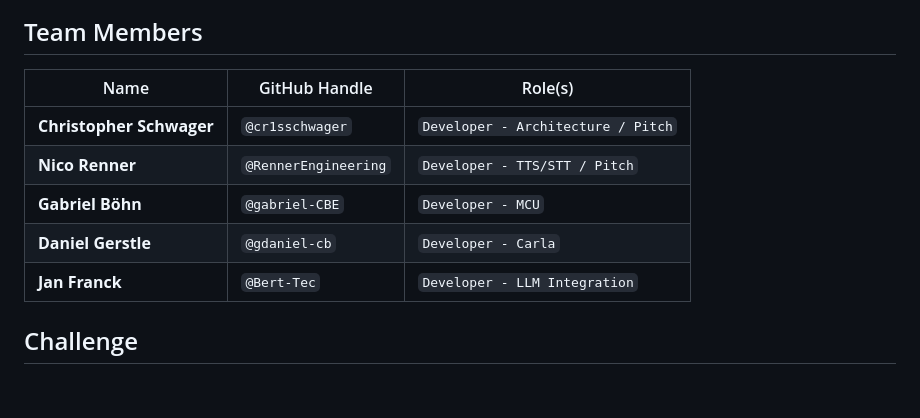
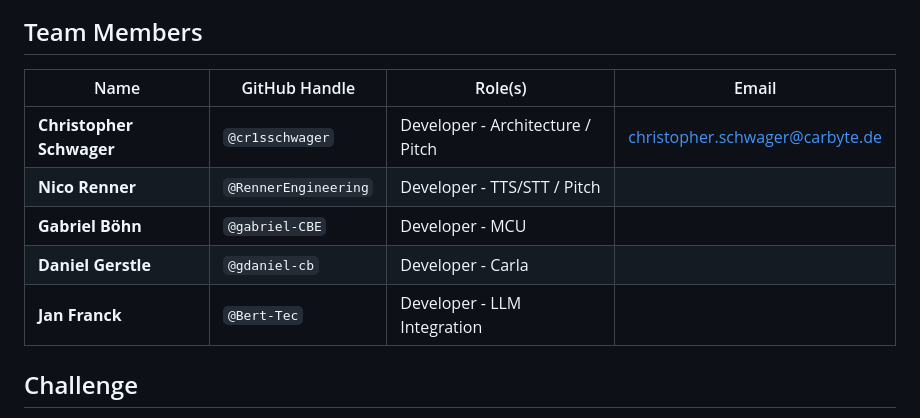
Before and after one commit to Eclipse-SDV-Hackathon-Chapter-Three/ArBytesMoral, a Markdown page: README.md, the part around the change. Drawn GitHub-style; blank space fills up the shorter version.

Commit message:
Add Mail to README.md

```diff
--- a/README.md
+++ b/README.md
@@ -8,14 +8,14 @@ ArBytesMoral – Mastering Every Byte with Passion, Dedication, and Team Spirit!
 ![Team Logo](img/ArBytesMoral.jpg)
 
 ## Team Members
-| Name                   | GitHub Handle      | Role(s)                |
-|------------------------|--------------------|------------------------|
-| **Christopher Schwager** | `@cr1sschwager` | `Developer - Architecture / Pitch`   |
-| **Nico Renner**        | `@RennerEngineering` | `Developer - TTS/STT / Pitch` |
-| **Gabriel Böhn**       | `@gabriel-CBE` | `Developer - MCU` |
-| **Daniel Gerstle**     | `@gdaniel-cb` | `Developer - Carla`  |
-| **Jan Franck**         | `@Bert-Tec` | `Developer - LLM Integration`    |
 
+| Name                   | GitHub Handle         | Role(s)                          | Email                              |
+|------------------------|-----------------------|----------------------------------|------------------------------------|
+| **Christopher Schwager** | `@cr1sschwager`      | Developer - Architecture / Pitch | christopher.schwager@carbyte.de   |
+| **Nico Renner**        | `@RennerEngineering`  | Developer - TTS/STT / Pitch      |                                    |
+| **Gabriel Böhn**       | `@gabriel-CBE`        | Developer - MCU                  |                                    |
+| **Daniel Gerstle**     | `@gdaniel-cb`         | Developer - Carla                |                                    |
+| **Jan Franck**         | `@Bert-Tec`           | Developer - LLM Integration      |                                    |
 
 ## Challenge
 SDV Lab Challange
```
